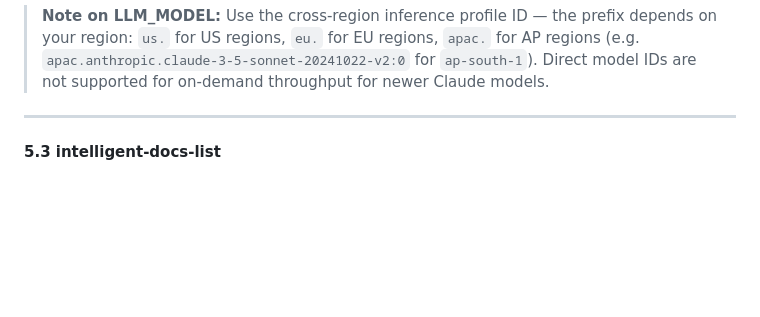
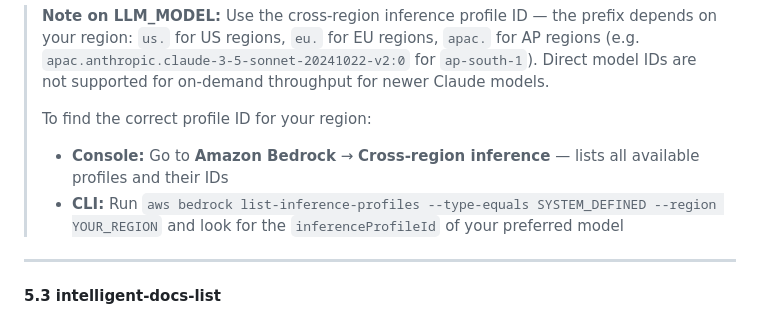
Before and after one commit to awswithchetan/intelligent-docs-with-rag, a Markdown page: README.md, the part around the change. GitHub-like rendering; blank space fills up the shorter version.

Commit message:
docs: add console and CLI instructions to find correct LLM inference profile ID

```diff
--- a/README.md
+++ b/README.md
@@ -286,6 +286,10 @@ Create four Lambda functions with the following names:
 | `TOP_K` | `15` | Number of most similar chunks to retrieve from the index |
 
 > **Note on LLM_MODEL:** Use the cross-region inference profile ID — the prefix depends on your region: `us.` for US regions, `eu.` for EU regions, `apac.` for AP regions (e.g. `apac.anthropic.claude-3-5-sonnet-20241022-v2:0` for `ap-south-1`). Direct model IDs are not supported for on-demand throughput for newer Claude models.
+>
+> To find the correct profile ID for your region:
+> - **Console:** Go to **Amazon Bedrock** → **Cross-region inference** — lists all available profiles and their IDs
+> - **CLI:** Run `aws bedrock list-inference-profiles --type-equals SYSTEM_DEFINED --region YOUR_REGION` and look for the `inferenceProfileId` of your preferred model
 
 ---
 
```
